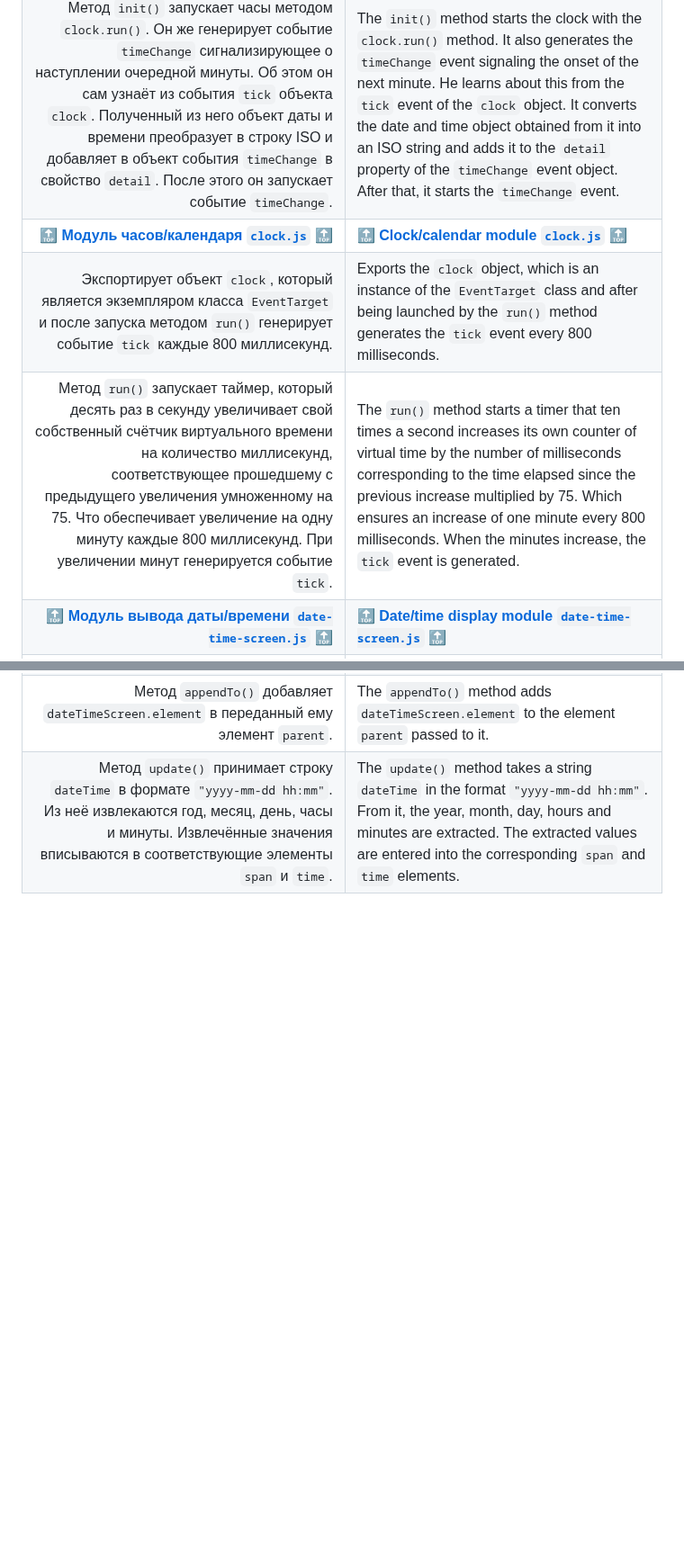
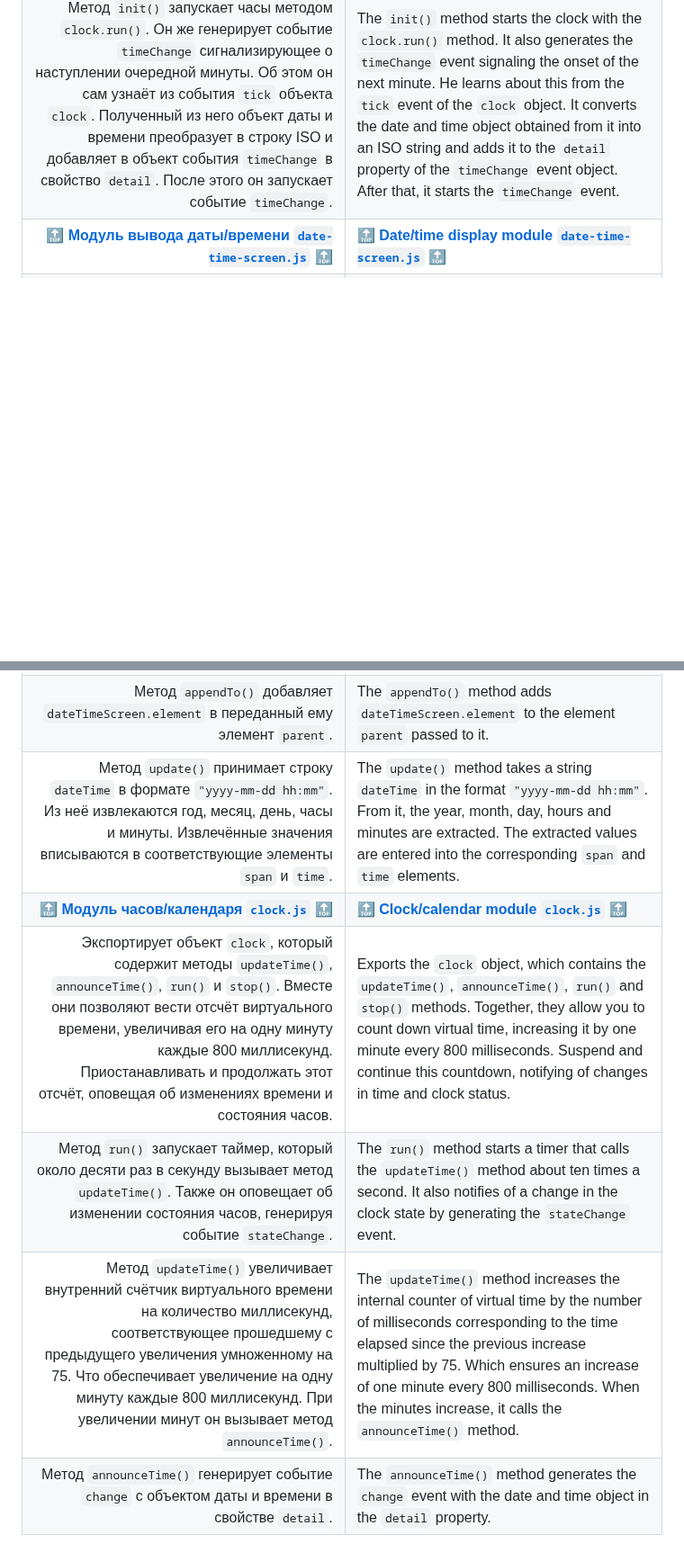
Before and after one commit to UniBreakfast/manually-timed-events, a Markdown page: docs/README.md, 2 parts joined by grey strips. Shown at 90% size. GitHub-like rendering; blank space fills up the shorter version.

Commit message:
update clock docs to reflect latest changes

```diff
--- a/docs/README.md
+++ b/docs/README.md
@@ -24,61 +24,18 @@
 | Импортирует объект `clock` из файла `clock.js`. | Imports the `clock` object from the `clock.js` file. |
 | Экспортирует объект `eventHub`, который является экземпляром класса `EventTarget` и содержит методы `init()` для начала работы | Exports the `eventHub` object, which is an instance of the `EventTarget` class and contains the `init()` method to start work |
  | Метод `init()` запускает часы методом `clock.run()`. Он же генерирует событие `timeChange` сигнализирующее о наступлении очередной минуты. Об этом он сам узнаёт из события `tick` объекта `clock`. Полученный из него объект даты и времени преобразует в строку ISO и добавляет в объект события `timeChange` в свойство `detail`. После этого он запускает событие `timeChange`. | The `init()` method starts the clock with the `clock.run()` method. It also generates the `timeChange` event signaling the onset of the next minute. He learns about this from the `tick` event of the `clock` object. It converts the date and time object obtained from it into an ISO string and adds it to the `detail` property of the `timeChange` event object. After that, it starts the `timeChange` event. |
-| [🔝](#top) **[Модуль часов/календаря `clock.js`](https://github.com/UniBreakfast/manually-timed-events/blob/main/clock.js)** [🔝](#top) | [🔝](#top) **[Clock/calendar module `clock.js`](https://github.com/UniBreakfast/manually-timed-events/blob/main/clock.js)** [🔝](#top) |
-| Экспортирует объект `clock`, который является экземпляром класса `EventTarget` и после запуска методом `run()` генерирует событие `tick` каждые 800 миллисекунд. | Exports the `clock` object, which is an instance of the `EventTarget` class and after being launched by the `run()` method generates the `tick` event every 800 milliseconds. |
-| Метод `run()` запускает таймер, который десять раз в секунду увеличивает свой собственный счётчик виртуального времени на количество миллисекунд, соответствующее прошедшему с предыдущего увеличения умноженному на 75. Что обеспечивает увеличение на одну минуту каждые 800 миллисекунд. При увеличении минут генерируется событие `tick`. | The `run()` method starts a timer that ten times a second increases its own counter of virtual time by the number of milliseconds corresponding to the time elapsed since the previous increase multiplied by 75. Which ensures an increase of one minute every 800 milliseconds. When the minutes increase, the `tick` event is generated. |
 | [🔝](#top) **[Модуль вывода даты/времени `date-time-screen.js`](https://github.com/UniBreakfast/manually-timed-events/blob/main/ui/date-time-screen/date-time-screen.js)** [🔝](#top) | [🔝](#top) **[Date/time display module `date-time-screen.js`](https://github.com/UniBreakfast/manually-timed-events/blob/main/ui/date-time-screen/date-time-screen.js)** [🔝](#top) |
 | Экспортирует объект `dateTimeScreen`, который содержит методы `render()`, `appendTo()` и `update()`. Последний обеспечивает обновление отображаемого времени. | Exports the `dateTimeScreen` object, which contains the `render()`, `appendTo()` and `update()` methods. The last one provides updating of the displayed time. |
 | Метод `render()` создаёт элементы `section`, `time`, `h3` и `h2` с классами `current-date-time`, `current-date` и `current-time` соответственно. В элемент `h3` добавляются элементы `span` с классами `year`, `month` и `day`. В элемент `h2` добавляются элементы `span` с классами `hours` и `minutes`. Все созданные элементы добавляются в `dateTimeScreen.element`. | The `render()` method creates the `section`, `time`, `h3` and `h2` elements with the `current-date-time`, `current-date` and `current-time` classes, respectively. The `h3` element is added with the `year`, `month` and `day` class elements. The `h2` element is added with the `hours` and `minutes` class elements. All created elements are added to `dateTimeScreen.element`. |
 | Метод `appendTo()` добавляет `dateTimeScreen.element` в переданный ему элемент `parent`. | The `appendTo()` method adds `dateTimeScreen.element` to the element `parent` passed to it. |
 | Метод `update()` принимает строку `dateTime` в формате `"yyyy-mm-dd hh:mm"`. Из неё извлекаются год, месяц, день, часы и минуты. Извлечённые значения вписываются в соответствующие элементы `span` и `time`. | The `update()` method takes a string `dateTime` in the format `"yyyy-mm-dd hh:mm"`. From it, the year, month, day, hours and minutes are extracted. The extracted values are entered into the corresponding `span` and `time` elements. |
+| [🔝](#top) **[Модуль часов/календаря `clock.js`](https://github.com/UniBreakfast/manually-timed-events/blob/main/clock.js)** [🔝](#top) | [🔝](#top) **[Clock/calendar module `clock.js`](https://github.com/UniBreakfast/manually-timed-events/blob/main/clock.js)** [🔝](#top) |
+| Экспортирует объект `clock`, который содержит методы `updateTime()`, `announceTime()`, `run()` и `stop()`. Вместе они позволяют вести отсчёт виртуального времени, увеличивая его на одну минуту каждые 800 миллисекунд. Приостанавливать и продолжать этот отсчёт, оповещая об изменениях времени и состояния часов. | Exports the `clock` object, which contains the `updateTime()`, `announceTime()`, `run()` and `stop()` methods. Together, they allow you to count down virtual time, increasing it by one minute every 800 milliseconds. Suspend and continue this countdown, notifying of changes in time and clock status. |
+| Метод `run()` запускает таймер, который около десяти раз в секунду вызывает метод `updateTime()`. Также он оповещает об изменении состояния часов, генерируя событие `stateChange`. | The `run()` method starts a timer that calls the `updateTime()` method about ten times a second. It also notifies of a change in the clock state by generating the `stateChange` event. |
+| Метод `updateTime()` увеличивает внутренний счётчик виртуального времени на количество миллисекунд, соответствующее прошедшему с предыдущего увеличения умноженному на 75. Что обеспечивает увеличение на одну минуту каждые 800 миллисекунд. При увеличении минут он вызывает метод `announceTime()`. | The `updateTime()` method increases the internal counter of virtual time by the number of milliseconds corresponding to the time elapsed since the previous increase multiplied by 75. Which ensures an increase of one minute every 800 milliseconds. When the minutes increase, it calls the `announceTime()` method. |
+| Метод `announceTime()` генерирует событие `change` с объектом даты и времени в свойстве `detail`. | The `announceTime()` method generates the `change` event with the date and time object in the `detail` property. |
+
 
 <!--
-export { ui };
-
-import { dateTimeScreen } from './date-time-screen/date-time-screen.js';
-import { pauseRunControls } from './pause-run/pause-run.js';
-import { setDateTimeControls } from './set-date-time/set-date-time.js';
-import { splashButtonBlock } from './splash-button/splash-button.js';
-import { eventListHolder } from './event-list/event-list.js';
-
-
-const ui = {
-  render() {
-    const appContent = document.createElement('div');
-
-    appContent.id = 'splash-event-app';
-
-    dateTimeScreen.render();
-    pauseRunControls.render();
-    setDateTimeControls.render();
-    splashButtonBlock.render();
-    eventListHolder.render();
-
-    dateTimeScreen.appendTo(appContent);
-    pauseRunControls.appendTo(appContent);
-    setDateTimeControls.appendTo(appContent);
-    splashButtonBlock.appendTo(appContent);
-    eventListHolder.appendTo(appContent);
-
-    this.element = appContent;
-  },
-
-  assignListeners() {
-    pauseRunControls.assignListeners();
-    setDateTimeControls.assignListeners();
-  },
-
-  deployOnPage() {
-    document.body.append(this.element)
-  },
-
-  updateDateTime(dateTime) {
-    dateTimeScreen.update(dateTime);
-  }
-};
-
-
-
 
  -->
```
